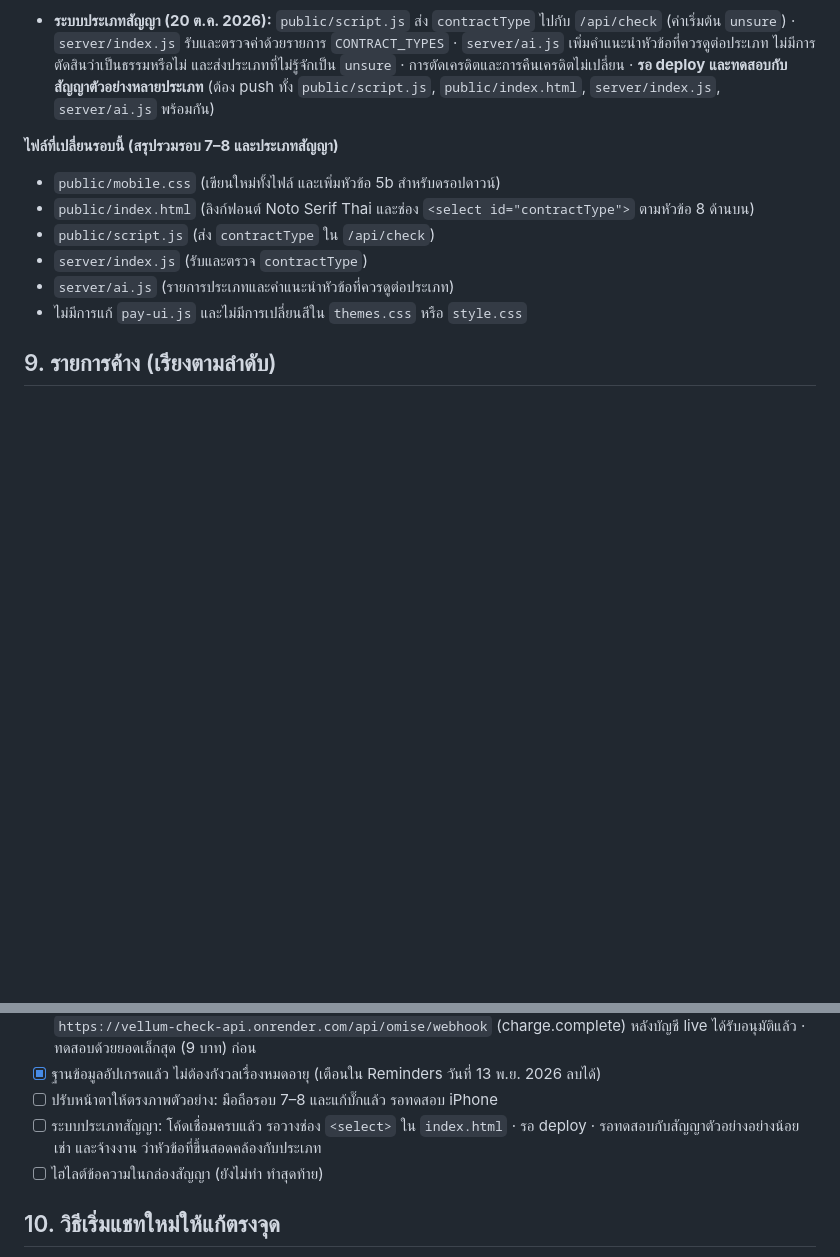
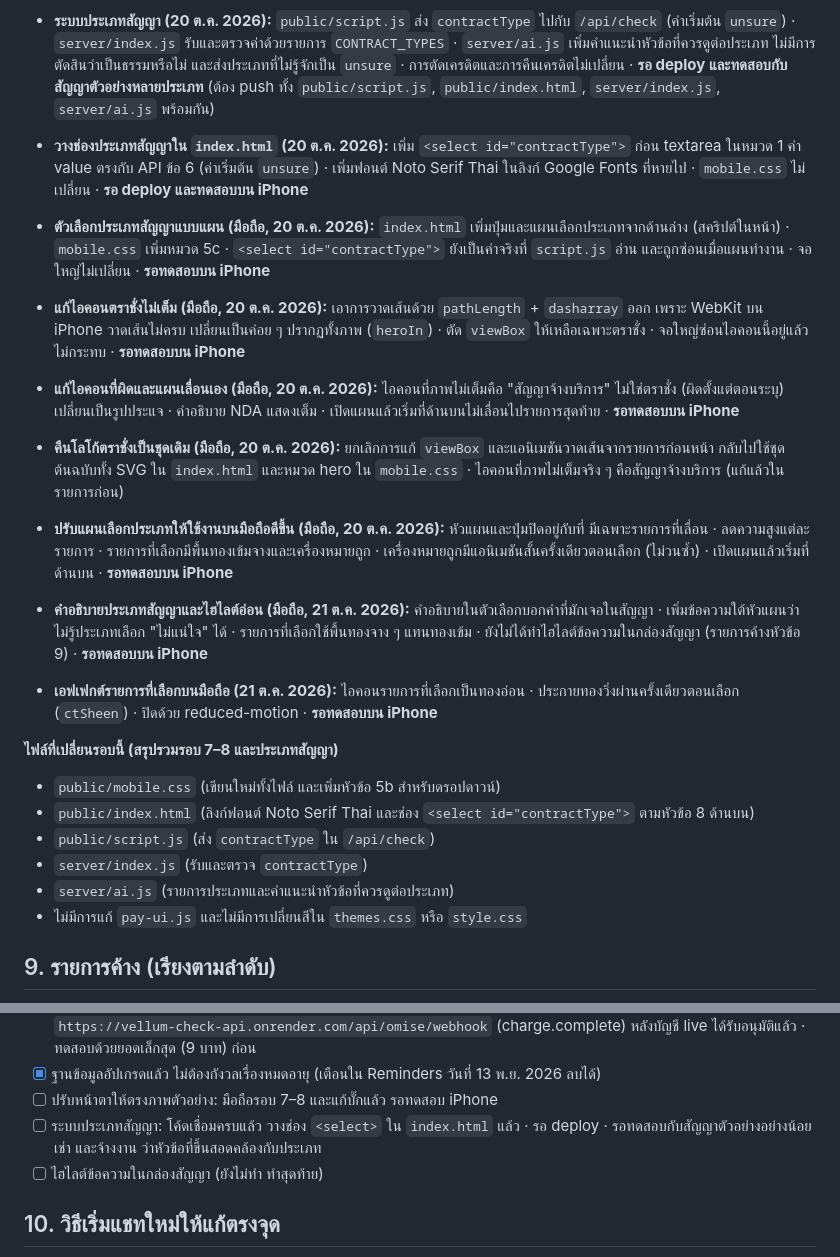
Before and after one commit to crdsstre-crypto/Vellum-Check, a Markdown page: PROJECT_NOTES.md, 2 parts joined by grey strips. Rendered like a GitHub page; blank space fills up the shorter version.

```diff
--- a/PROJECT_NOTES.md
+++ b/PROJECT_NOTES.md
@@ -145,6 +145,21 @@ vellum-check/                    ← root ของ repo บน GitHub
 - **มือถือ รอบ 8 ปรับขนาดไอคอนล่าสุด (20 ต.ค. 2026):** ลดกรอบเหลือ 76px แล้วเป็น **64px** ขอบใน 12px แล้วเป็น **6px** เพื่อให้กรอบเล็กลงแต่ตัวตราชั่งยังใกล้ 52px · เส้น `stroke-width:7` · **รอทดสอบ** บน iPhone
 - **มือถือ เพิ่มช่องประเภทสัญญา (20 ต.ค. 2026):** `mobile.css` หัวข้อ "5b" เพิ่มสไตล์ดรอปดาวน์ · ช่องนี้ต้องวางใน `index.html` หมวด "1. วางข้อความสัญญา" ก่อน `<textarea>` ด้วย `<select id="contractType">` (ค่าตาม API ข้อ 6) · **รอวางโค้ดและทดสอบ**
 - **ระบบประเภทสัญญา (20 ต.ค. 2026):** `public/script.js` ส่ง `contractType` ไปกับ `/api/check` (ค่าเริ่มต้น `unsure`) · `server/index.js` รับและตรวจค่าด้วยรายการ `CONTRACT_TYPES` · `server/ai.js` เพิ่มคำแนะนำหัวข้อที่ควรดูต่อประเภท ไม่มีการตัดสินว่าเป็นธรรมหรือไม่ และส่งประเภทที่ไม่รู้จักเป็น `unsure` · การตัดเครดิตและการคืนเครดิตไม่เปลี่ยน · **รอ deploy และทดสอบกับสัญญาตัวอย่างหลายประเภท** (ต้อง push ทั้ง `public/script.js`, `public/index.html`, `server/index.js`, `server/ai.js` พร้อมกัน)
+- **วางช่องประเภทสัญญาใน `index.html` (20 ต.ค. 2026):** เพิ่ม `<select id="contractType">` ก่อน textarea ในหมวด 1 ค่า value ตรงกับ API ข้อ 6 (ค่าเริ่มต้น `unsure`) · เพิ่มฟอนต์ Noto Serif Thai ในลิงก์ Google Fonts ที่หายไป · `mobile.css` ไม่เปลี่ยน · **รอ deploy และทดสอบบน iPhone**
+
+- **ตัวเลือกประเภทสัญญาแบบแผน (มือถือ, 20 ต.ค. 2026):** `index.html` เพิ่มปุ่มและแผนเลือกประเภทจากด้านล่าง (สคริปต์ในหน้า) · `mobile.css` เพิ่มหมวด 5c · `<select id="contractType">` ยังเป็นค่าจริงที่ `script.js` อ่าน และถูกซ่อนเมื่อแผนทำงาน · จอใหญ่ไม่เปลี่ยน · **รอทดสอบบน iPhone**
+
+- **แก้ไอคอนตราชั่งไม่เต็ม (มือถือ, 20 ต.ค. 2026):** เอาการวาดเส้นด้วย `pathLength` + `dasharray` ออก เพราะ WebKit บน iPhone วาดเส้นไม่ครบ เปลี่ยนเป็นค่อย ๆ ปรากฏทั้งภาพ (`heroIn`) · ตัด `viewBox` ให้เหลือเฉพาะตราชั่ง · จอใหญ่ซ่อนไอคอนนี้อยู่แล้ว ไม่กระทบ · **รอทดสอบบน iPhone**
+
+- **แก้ไอคอนที่ผิดและแผนเลื่อนเอง (มือถือ, 20 ต.ค. 2026):** ไอคอนที่ภาพไม่เต็มคือ "สัญญาจ้างบริการ" ไม่ใช่ตราชั่ง (ผิดตั้งแต่ตอนระบุ) เปลี่ยนเป็นรูปประแจ · คำอธิบาย NDA แสดงเต็ม · เปิดแผนแล้วเริ่มที่ด้านบนไม่เลื่อนไปรายการสุดท้าย · **รอทดสอบบน iPhone**
+
+- **คืนโลโก้ตราชั่งเป็นชุดเดิม (มือถือ, 20 ต.ค. 2026):** ยกเลิกการแก้ `viewBox` และแอนิเมชันวาดเส้นจากรายการก่อนหน้า กลับไปใช้ชุดต้นฉบับทั้ง SVG ใน `index.html` และหมวด hero ใน `mobile.css` · ไอคอนที่ภาพไม่เต็มจริง ๆ คือสัญญาจ้างบริการ (แก้แล้วในรายการก่อน)
+
+- **ปรับแผนเลือกประเภทให้ใช้งานบนมือถือดีขึ้น (มือถือ, 20 ต.ค. 2026):** หัวแผนและปุ่มปิดอยู่กับที่ มีเฉพาะรายการที่เลื่อน · ลดความสูงแต่ละรายการ · รายการที่เลือกมีพื้นทองเข้มจางและเครื่องหมายถูก · เครื่องหมายถูกมีแอนิเมชันสั้นครั้งเดียวตอนเลือก (ไม่วนซ้ำ) · เปิดแผนแล้วเริ่มที่ด้านบน · **รอทดสอบบน iPhone**
+
+- **คำอธิบายประเภทสัญญาและไฮไลต์อ่อน (มือถือ, 21 ต.ค. 2026):** คำอธิบายในตัวเลือกบอกคำที่มักเจอในสัญญา · เพิ่มข้อความใต้หัวแผนว่าไม่รู้ประเภทเลือก "ไม่แน่ใจ" ได้ · รายการที่เลือกใช้พื้นทองจาง ๆ แทนทองเข้ม · ยังไม่ได้ทำไฮไลต์ข้อความในกล่องสัญญา (รายการค้างหัวข้อ 9) · **รอทดสอบบน iPhone**
+
+- **เอฟเฟกต์รายการที่เลือกบนมือถือ (21 ต.ค. 2026):** ไอคอนรายการที่เลือกเป็นทองอ่อน · ประกายทองวิ่งผ่านครั้งเดียวตอนเลือก (`ctSheen`) · ปิดด้วย reduced-motion · **รอทดสอบบน iPhone**
 
 **ไฟล์ที่เปลี่ยนรอบนี้ (สรุปรวมรอบ 7–8 และประเภทสัญญา)**
 - `public/mobile.css` (เขียนใหม่ทั้งไฟล์ และเพิ่มหัวข้อ 5b สำหรับดรอปดาวน์)
@@ -185,7 +200,7 @@ vellum-check/                    ← root ของ repo บน GitHub
 - [ ] **ขั้นที่ 1 ของการเปิดใช้จริง:** เปลี่ยนเป็น live key ของ Omise ใน Render และตั้ง webhook ใน live dashboard ที่ `https://vellum-check-api.onrender.com/api/omise/webhook` (charge.complete) หลังบัญชี live ได้รับอนุมัติแล้ว · ทดสอบด้วยยอดเล็กสุด (9 บาท) ก่อน
 - [x] ฐานข้อมูลอัปเกรดแล้ว ไม่ต้องกังวลเรื่องหมดอายุ (เตือนใน Reminders วันที่ 13 พ.ย. 2026 ลบได้)
 - [ ] ปรับหน้าตาให้ตรงภาพตัวอย่าง: มือถือรอบ 7–8 และแก้บั๊กแล้ว รอทดสอบ iPhone
-- [ ] ระบบประเภทสัญญา: โค้ดเชื่อมครบแล้ว รอวางช่อง `<select>` ใน `index.html` · รอ deploy · รอทดสอบกับสัญญาตัวอย่างอย่างน้อยเช่า และจ้างงาน ว่าหัวข้อที่ขึ้นสอดคล้องกับประเภท
+- [ ] ระบบประเภทสัญญา: โค้ดเชื่อมครบแล้ว วางช่อง `<select>` ใน `index.html` แล้ว · รอ deploy · รอทดสอบกับสัญญาตัวอย่างอย่างน้อยเช่า และจ้างงาน ว่าหัวข้อที่ขึ้นสอดคล้องกับประเภท
 - [ ] ไฮไลต์ข้อความในกล่องสัญญา (ยังไม่ทำ ทำสุดท้าย)
 
 ## 10. วิธีเริ่มแชทใหม่ให้แก้ตรงจุด
```
